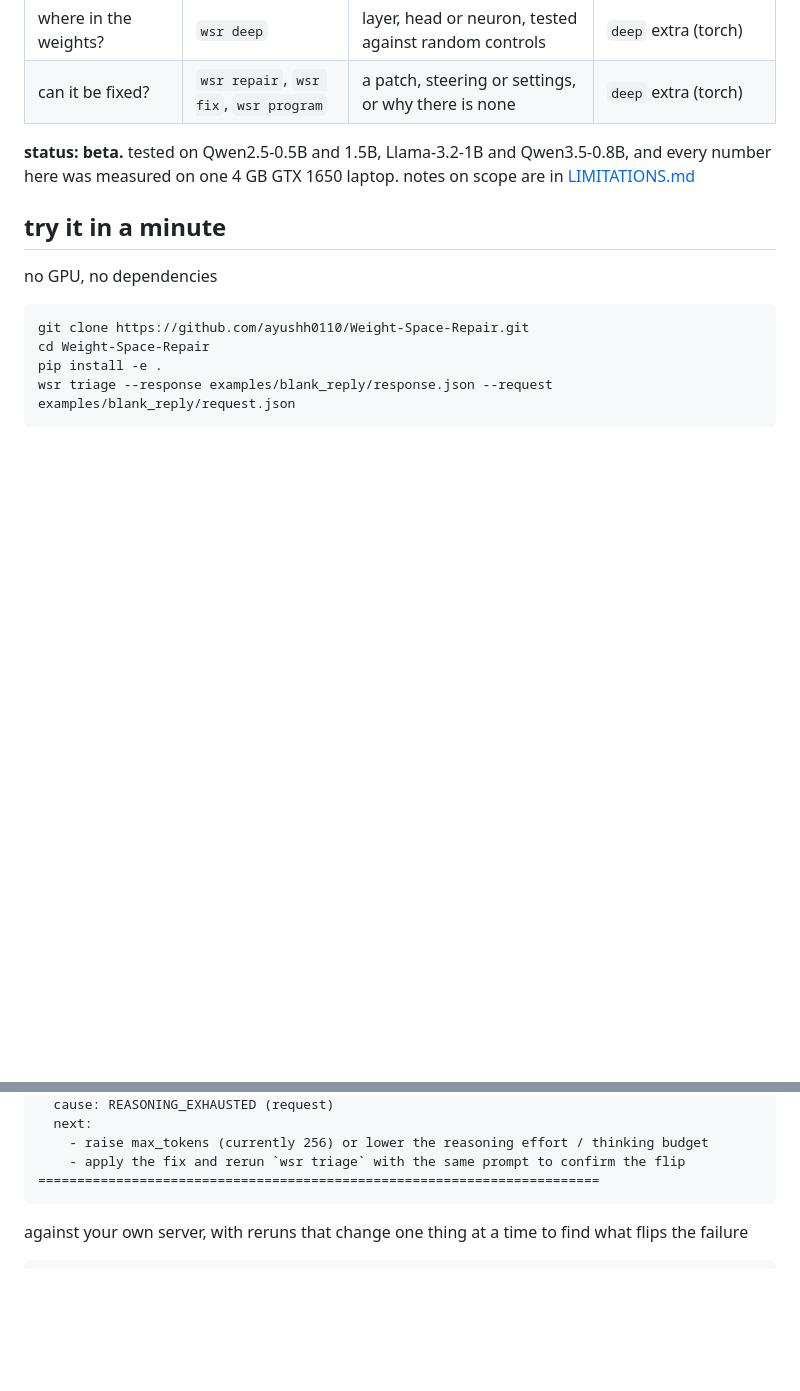
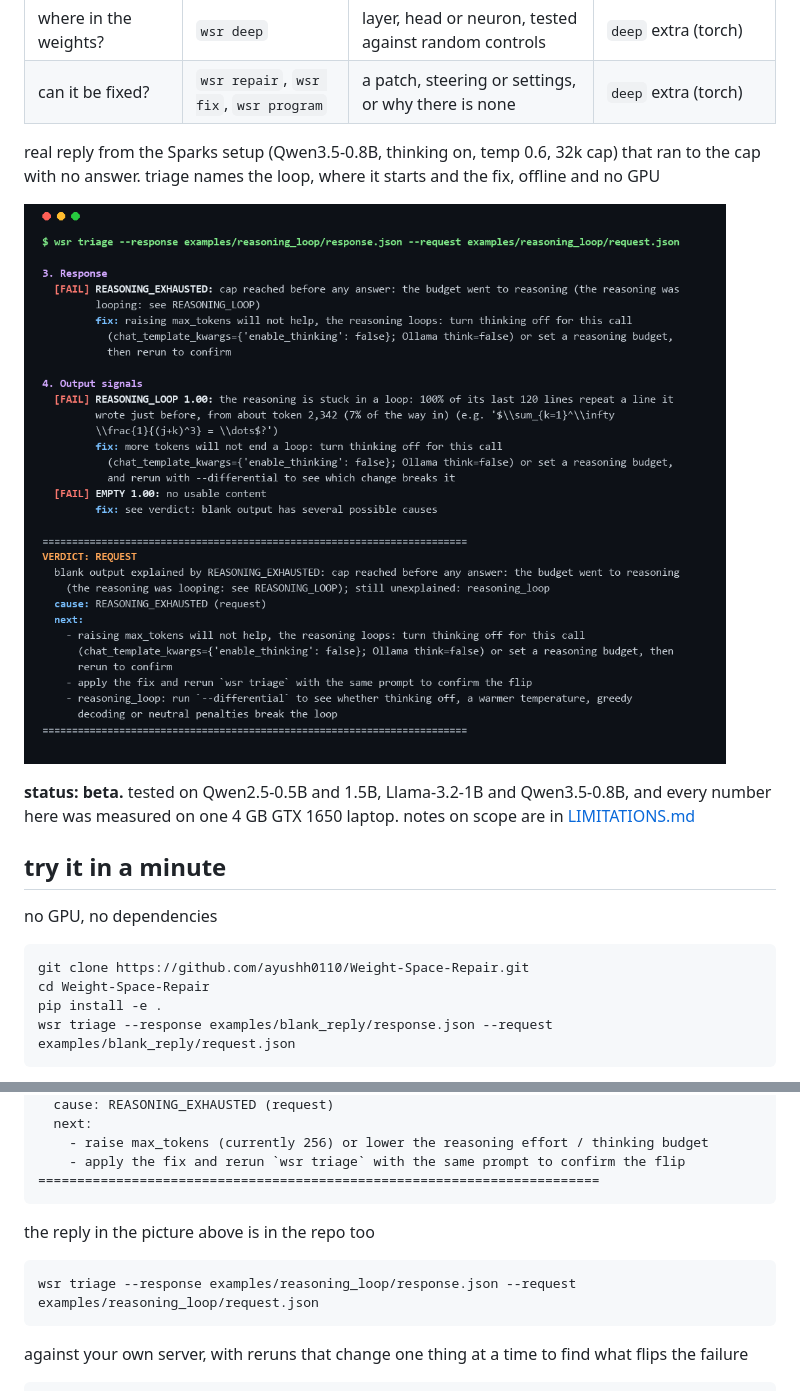
Before and after one commit to ayushh0110/Weight-Space-Repair, a Markdown page: README.md, 2 parts joined by grey strips. Rendered like a GitHub page; pictures changed too: docs/images/triage-reasoning-loop.png (added); blank space fills up the shorter version.

Commit message:
screenshot and reasoning loop example

````diff
--- a/README.md
+++ b/README.md
@@ -20,6 +20,11 @@ data the fix never saw, and then once more on a fresh confirmation set.
 | did quantisation break it? | `wsr quant`, `wsr qbisect` | the tensors responsible, tested on a pytorch rebuild of the GGUF | the GGUF and the original weights |
 | where in the weights? | `wsr deep` | layer, head or neuron, tested against random controls | `deep` extra (torch) |
 | can it be fixed? | `wsr repair`, `wsr fix`, `wsr program` | a patch, steering or settings, or why there is none | `deep` extra (torch) |
+
+real reply from the Sparks setup (Qwen3.5-0.8B, thinking on, temp 0.6, 32k cap) that ran to the cap with no answer.
+triage names the loop, where it starts and the fix, offline and no GPU
+
+![wsr triage on a Qwen3.5-0.8B reply looping inside its reasoning](https://raw.githubusercontent.com/ayushh0110/Weight-Space-Repair/main/docs/images/triage-reasoning-loop.png)
 
 **status: beta.** tested on Qwen2.5-0.5B and 1.5B, Llama-3.2-1B and Qwen3.5-0.8B, and every number here was
 measured on one 4 GB GTX 1650 laptop. notes on scope are in
@@ -55,6 +60,12 @@ VERDICT: REQUEST
     - raise max_tokens (currently 256) or lower the reasoning effort / thinking budget
     - apply the fix and rerun `wsr triage` with the same prompt to confirm the flip
 ========================================================================
+```
+
+the reply in the picture above is in the repo too
+
+```bash
+wsr triage --response examples/reasoning_loop/response.json --request examples/reasoning_loop/request.json
 ```
 
 against your own server, with reruns that change one thing at a time to find what flips the failure
````
Also changed, not shown: 2 other files.
